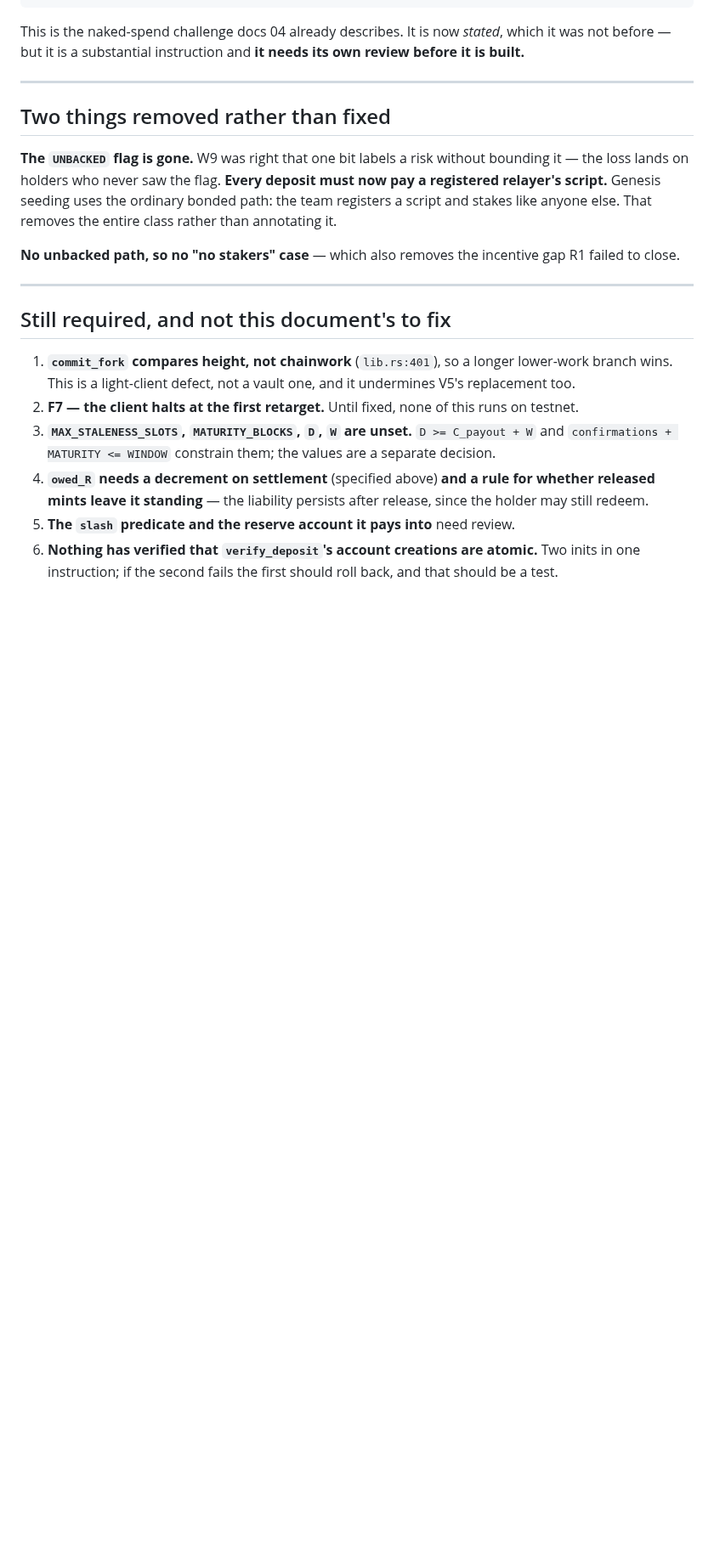
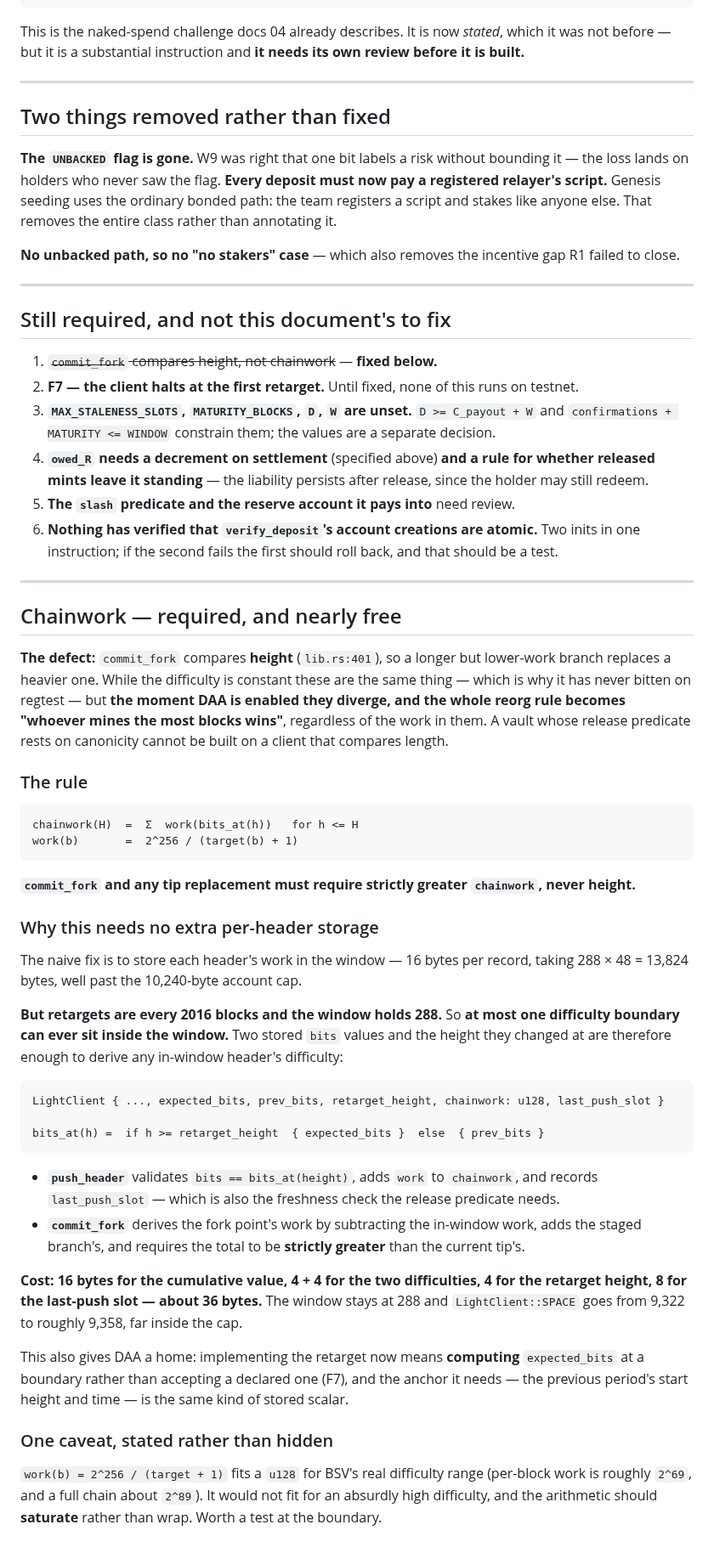
Before and after one commit to solbeam-bot/solbeam, a Markdown page: docs/21-vault-structural.md, the part around the change. Shown at 85% size. Drawn GitHub-style; blank space fills up the shorter version.

Commit message:
Add chainwork, which the reorg rule cannot work without
commit_fork compares height, not chainwork. While difficulty is constant those are the
same thing, which is why it has never bitten on regtest -- but the moment DAA is
enabled they diverge and the reorg rule collapses to whoever mines the most blocks,
regardless of the work in them. A vault whose release predicate rests on canonicity
cannot be built on a client that compares length.

The rule is cumulative chainwork, summed as 2^256 / (target + 1) per block, with
commit_fork and any tip replacement requiring strictly greater work rather than height.

The useful finding is that this needs no extra per-header storage. The obvious fix
would be to store each header's work in the window, which at 16 bytes per record takes
288 x 48 = 13,824 bytes and blows past the 10,240-byte account cap. But retargets are
every 2016 blocks and the window holds 288, so at most ONE difficulty boundary can sit
inside the window. Two stored bits values and the height they changed at are enough to
derive any in-window header's difficulty, at a cost of about 36 bytes in total, and the
window stays at 288.

push_header then validates bits against bits_at(height), accumulates chainwork and
records last_push_slot, which is the same freshness check the release predicate needs.
And this gives DAA a home: implementing the retarget means computing expected_bits at a
boundary rather than accepting a declared one, which is F7, using the same kind of
stored scalar.

Notes the caveat rather than hiding it: u128 fits BSV's real difficulty range but not an
absurd one, so the arithmetic must saturate rather than wrap, and wants a boundary test.

````diff
--- a/docs/21-vault-structural.md
+++ b/docs/21-vault-structural.md
@@ -168,8 +168,7 @@ close.
 
 ## Still required, and not this document's to fix
 
-1. **`commit_fork` compares height, not chainwork** (`lib.rs:401`), so a longer lower-work branch
-   wins. This is a light-client defect, not a vault one, and it undermines V5's replacement too.
+1. ~~`commit_fork` compares height, not chainwork~~ — **fixed below.**
 2. **F7 — the client halts at the first retarget.** Until fixed, none of this runs on testnet.
 3. **`MAX_STALENESS_SLOTS`, `MATURITY_BLOCKS`, `D`, `W` are unset.** `D >= C_payout + W` and
    `confirmations + MATURITY <= WINDOW` constrain them; the values are a separate decision.
@@ -179,3 +178,56 @@ close.
 5. **The `slash` predicate and the reserve account it pays into** need review.
 6. **Nothing has verified that `verify_deposit`'s account creations are atomic.** Two inits in one
    instruction; if the second fails the first should roll back, and that should be a test.
+
+---
+
+## Chainwork — required, and nearly free
+
+**The defect:** `commit_fork` compares **height** (`lib.rs:401`), so a longer but lower-work branch
+replaces a heavier one. While the difficulty is constant these are the same thing — which is why it
+has never bitten on regtest — but **the moment DAA is enabled they diverge, and the whole reorg rule
+becomes "whoever mines the most blocks wins"**, regardless of the work in them. A vault whose release
+predicate rests on canonicity cannot be built on a client that compares length.
+
+### The rule
+
+```
+chainwork(H)  =  Σ  work(bits_at(h))   for h <= H
+work(b)       =  2^256 / (target(b) + 1)
+```
+
+**`commit_fork` and any tip replacement must require strictly greater `chainwork`, never height.**
+
+### Why this needs no extra per-header storage
+
+The naive fix is to store each header's work in the window — 16 bytes per record, taking
+288 × 48 = 13,824 bytes, well past the 10,240-byte account cap.
+
+**But retargets are every 2016 blocks and the window holds 288.** So **at most one difficulty
+boundary can ever sit inside the window.** Two stored `bits` values and the height they changed at
+are therefore enough to derive any in-window header's difficulty:
+
+```
+LightClient { ..., expected_bits, prev_bits, retarget_height, chainwork: u128, last_push_slot }
+
+bits_at(h) =  if h >= retarget_height  { expected_bits }  else  { prev_bits }
+```
+
+- **`push_header`** validates `bits == bits_at(height)`, adds `work` to `chainwork`, and records
+  `last_push_slot` — which is also the freshness check the release predicate needs.
+- **`commit_fork`** derives the fork point's work by subtracting the in-window work, adds the staged
+  branch's, and requires the total to be **strictly greater** than the current tip's.
+
+**Cost: 16 bytes for the cumulative value, 4 + 4 for the two difficulties, 4 for the retarget height,
+8 for the last-push slot — about 36 bytes.** The window stays at 288 and `LightClient::SPACE` goes
+from 9,322 to roughly 9,358, far inside the cap.
+
+This also gives DAA a home: implementing the retarget now means **computing** `expected_bits` at a
+boundary rather than accepting a declared one (F7), and the anchor it needs — the previous period's
+start height and time — is the same kind of stored scalar.
+
+### One caveat, stated rather than hidden
+
+`work(b) = 2^256 / (target + 1)` fits a `u128` for BSV's real difficulty range (per-block work is
+roughly `2^69`, and a full chain about `2^89`). It would not fit for an absurdly high difficulty, and
+the arithmetic should **saturate** rather than wrap. Worth a test at the boundary.
````
